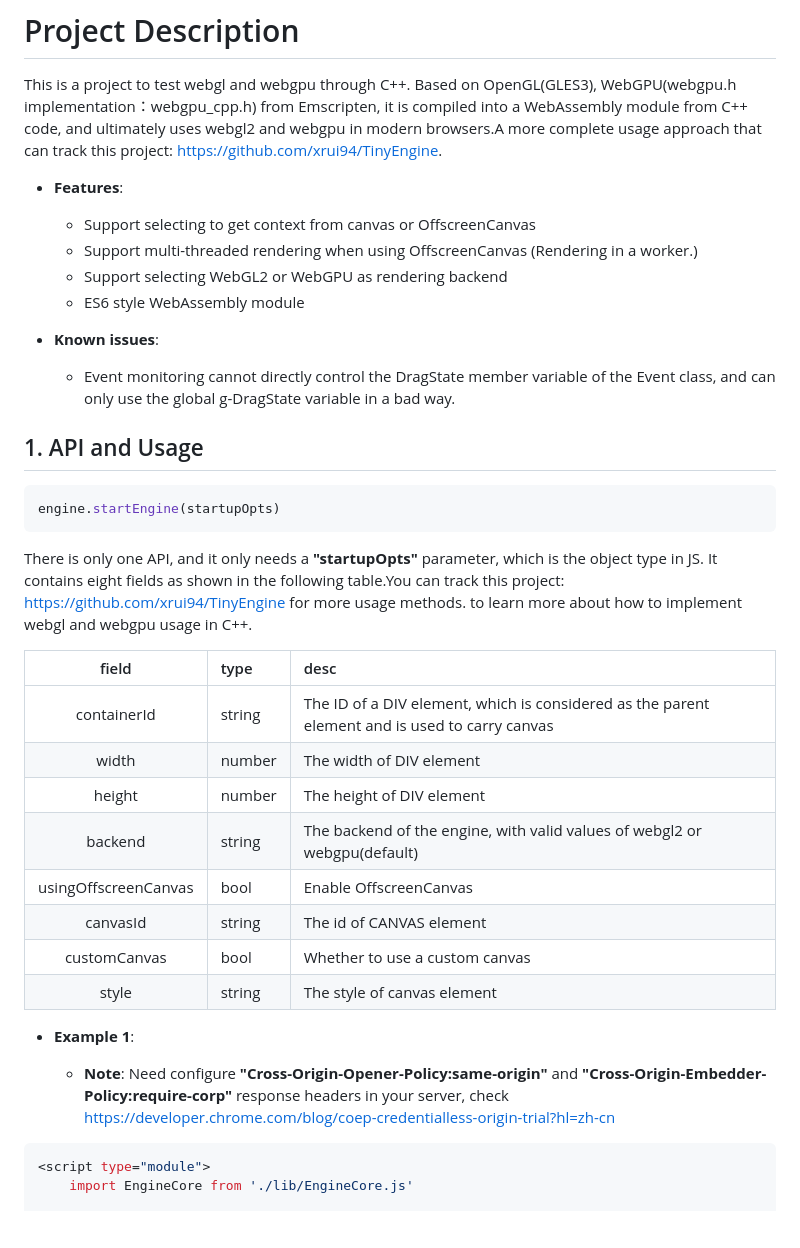
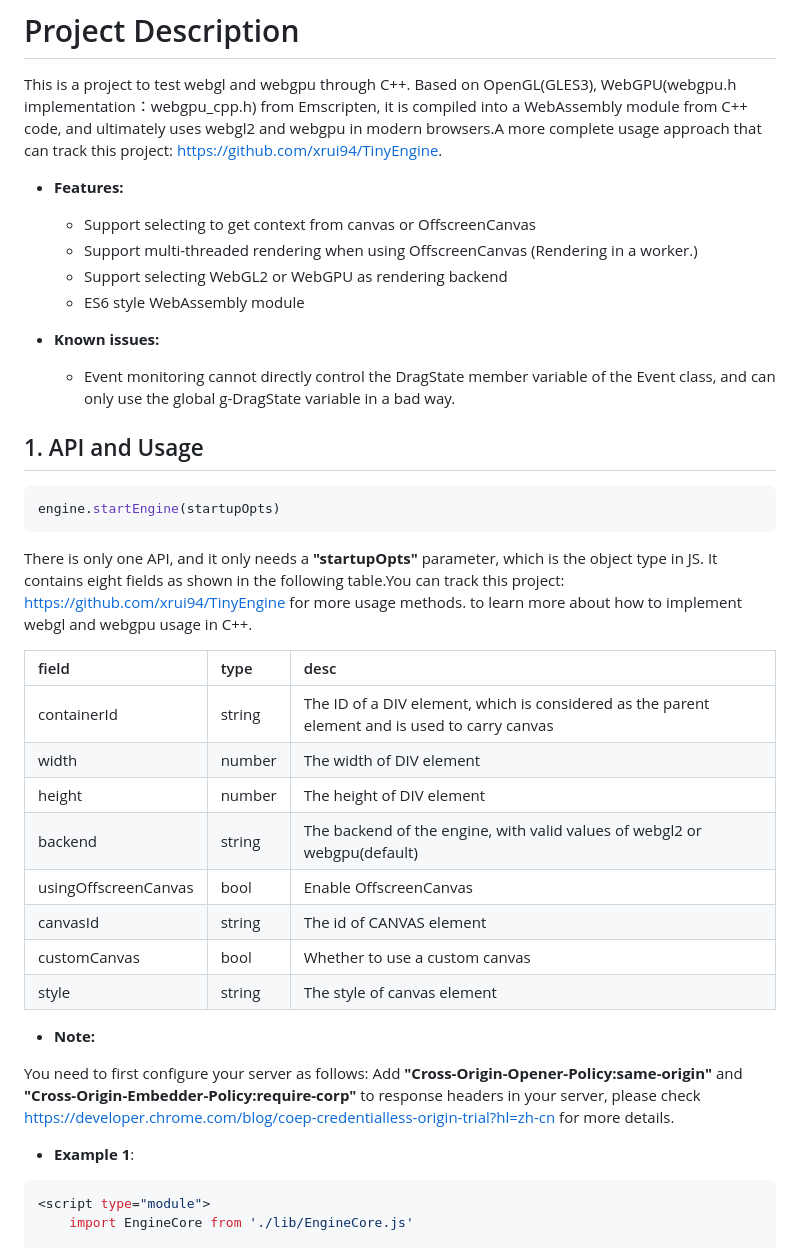
Before and after one commit to xrui94/test_webgl_webgpu, a Markdown page: README.md, the part around one of its changes. Drawn GitHub-style; blank space fills up the shorter version.

````diff
--- a/README.md
+++ b/README.md
@@ -2,13 +2,13 @@
 
 This is a project to test webgl and webgpu through C++. Based on OpenGL(GLES3), WebGPU(webgpu.h implementation：webgpu_cpp.h) from Emscripten, it is compiled into a WebAssembly module from C++ code, and ultimately uses webgl2 and webgpu in modern browsers.A more complete usage approach that can track this project: [https://github.com/xrui94/TinyEngine](https://github.com/xrui94/TinyEngine).
 
-- **Features**:
+- **Features:**
   - Support selecting to get context from canvas or OffscreenCanvas
   - Support multi-threaded rendering when using OffscreenCanvas (Rendering in a worker.)
   - Support selecting WebGL2 or WebGPU as rendering backend
   - ES6 style WebAssembly module
 
-- **Known issues**:
+- **Known issues:**
   - Event monitoring cannot directly control the DragState member variable of the Event class, and can only use the global g-DragState variable in a bad way.
 
 ## 1. API and Usage
@@ -20,7 +20,7 @@ engine.startEngine(startupOpts)
 There is only one API, and it only needs a **"startupOpts"** parameter, which is the object type in JS. It contains eight fields as shown in the following table.You can track this project: [https://github.com/xrui94/TinyEngine](https://github.com/xrui94/TinyEngine) for more usage methods. to learn more about how to implement webgl and webgpu usage in C++.
 
 field|type|desc
-:-:|:-|:-
+:-|:-|:-
 containerId|string|The ID of a DIV element, which is considered as the parent element and is used to carry canvas
 width|number|The width of DIV element
 height|number|The height of DIV element
@@ -30,9 +30,11 @@ canvasId|string|The id of CANVAS element
 customCanvas|bool|Whether to use a custom canvas
 style|string|The style of canvas element
 
+- **Note:**
+
+You need to first configure your server as follows: Add **"Cross-Origin-Opener-Policy:same-origin"** and **"Cross-Origin-Embedder-Policy:require-corp"** to response headers in your server, please check [https://developer.chrome.com/blog/coep-credentialless-origin-trial?hl=zh-cn](https://developer.chrome.com/blog/coep-credentialless-origin-trial?hl=zh-cn) for more details.
+
 - **Example 1**:
-
-  - **Note**: Need configure **"Cross-Origin-Opener-Policy:same-origin"** and **"Cross-Origin-Embedder-Policy:require-corp"** response headers in your server, check [https://developer.chrome.com/blog/coep-credentialless-origin-trial?hl=zh-cn](https://developer.chrome.com/blog/coep-credentialless-origin-trial?hl=zh-cn)
 
 ```js
 <script type="module">
````
Also changed, not shown: other parts of README.md (+11 -3 lines).
